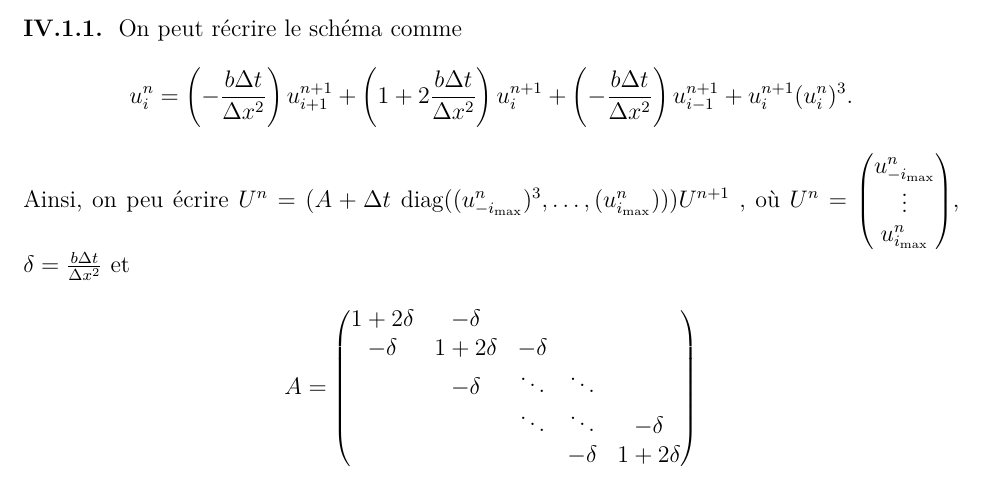
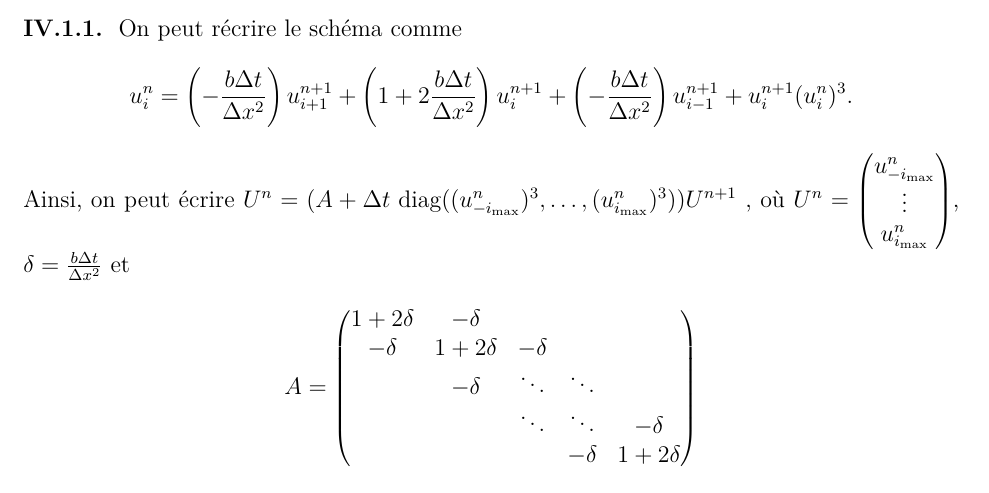
Before and after one commit to alexandre-macedo/ecole-polytechnique, a LaTeX document (main.tex): part of page 9 of 9, cut so that both start at the same text. Compiled offline with pdfLaTeX.

Commit message:
Update on Overleaf.

```diff
--- a/main.tex
+++ b/main.tex
@@ -386,7 +386,7 @@ On peut récrire le schéma comme
 \begin{align*}
 u_i^n = \left ( -\frac{b \Delta t}{\Delta x^2} \right) u_{i+1}^{n+1} +\left ( 1 + 2 \frac{b \Delta t}{\Delta x^2} \right )  u_{i}^{n+1}  + \left ( -\frac{b \Delta t}{\Delta x^2} \right) u_{i-1}^{n+1} + u_i^{n+1}(u_i^n)^3 \text{.}
 \end{align*}
-Ainsi, on peu écrire $U^n=(A+ \Delta t \;\text{diag}((u_{-i_{\text{max}}}^n)^3, \dots, (u_{i_{\text{max}}}^n)))U^{n+1}$
+Ainsi, on peut écrire $U^n=(A+ \Delta t \;\text{diag}((u_{-i_{\text{max}}}^n)^3, \dots, (u_{i_{\text{max}}}^n)^3))U^{n+1}$
 , où $U^n= \begin{pmatrix} u_{-i_\text{max}}^n \\ \vdots \\ u_{i_\text{max}}^n \end{pmatrix}$, $\delta=\frac{b \Delta t}{\Delta x^2}$ et
 \begin{align*}
 A = \begin{pmatrix}
```
